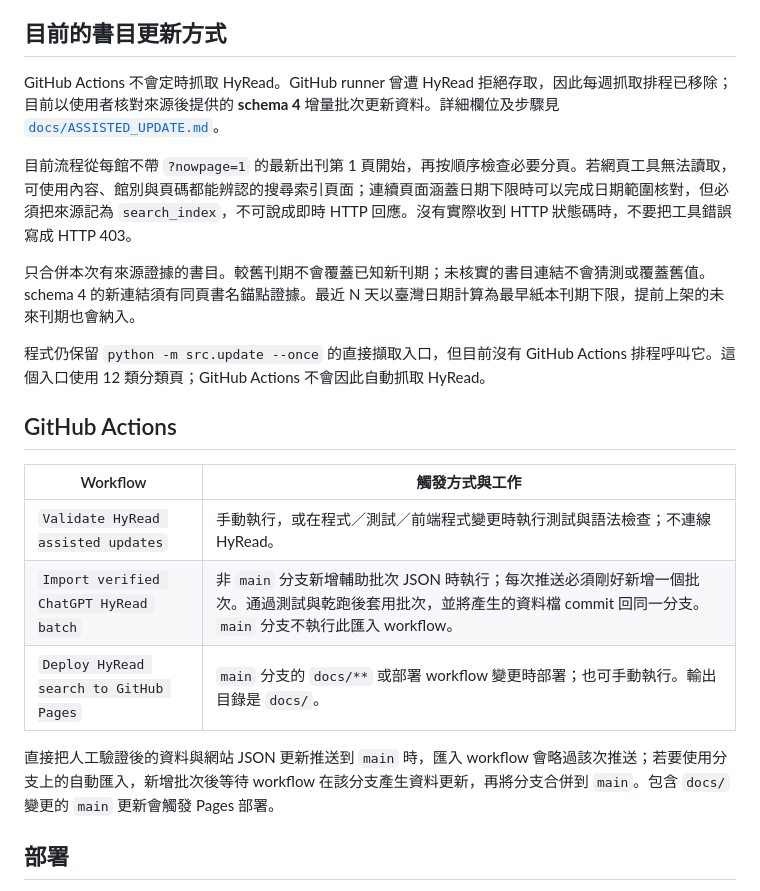
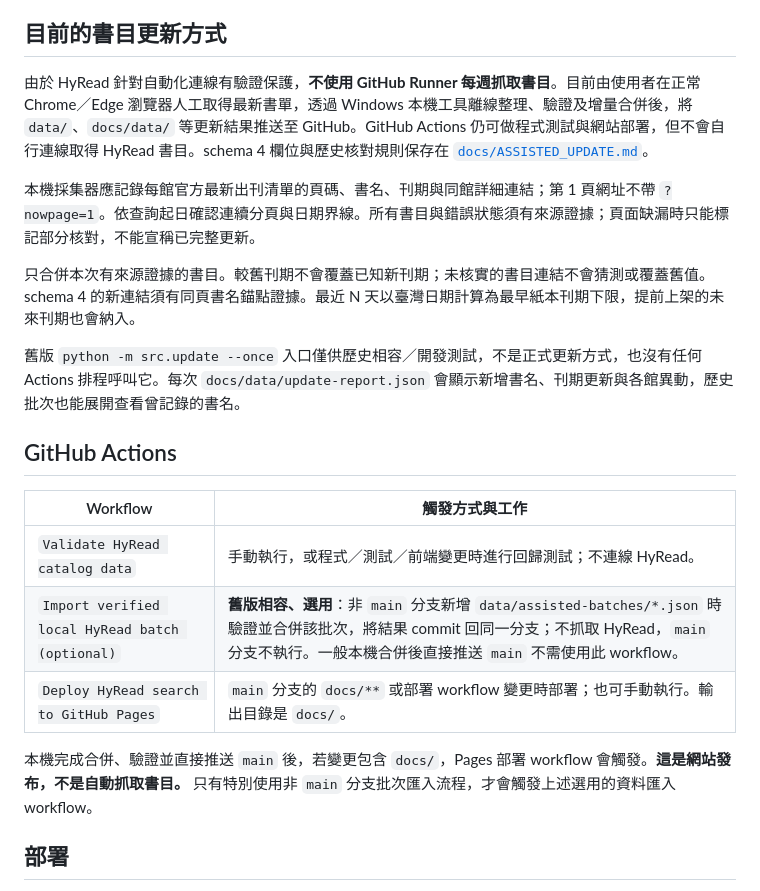
Before and after one commit to chihsun/hyread-magazine-finder, a Markdown page: README.md, the part around the change. Rendered like a GitHub page.

Commit message:
docs: describe manual browser plus local catalog merge workflow

```diff
--- a/README.md
+++ b/README.md
@@ -12,23 +12,23 @@
 
 ## 目前的書目更新方式
 
-GitHub Actions 不會定時抓取 HyRead。GitHub runner 曾遭 HyRead 拒絕存取，因此每週抓取排程已移除；目前以使用者核對來源後提供的 **schema 4** 增量批次更新資料。詳細欄位及步驟見 [`docs/ASSISTED_UPDATE.md`](docs/ASSISTED_UPDATE.md)。
+由於 HyRead 針對自動化連線有驗證保護，**不使用 GitHub Runner 每週抓取書目**。目前由使用者在正常 Chrome／Edge 瀏覽器人工取得最新書單，透過 Windows 本機工具離線整理、驗證及增量合併後，將 `data/`、`docs/data/` 等更新結果推送至 GitHub。GitHub Actions 仍可做程式測試與網站部署，但不會自行連線取得 HyRead 書目。schema 4 欄位與歷史核對規則保存在 [`docs/ASSISTED_UPDATE.md`](docs/ASSISTED_UPDATE.md)。
 
-目前流程從每館不帶 `?nowpage=1` 的最新出刊第 1 頁開始，再按順序檢查必要分頁。若網頁工具無法讀取，可使用內容、館別與頁碼都能辨認的搜尋索引頁面；連續頁面涵蓋日期下限時可以完成日期範圍核對，但必須把來源記為 `search_index`，不可說成即時 HTTP 回應。沒有實際收到 HTTP 狀態碼時，不要把工具錯誤寫成 HTTP 403。
+本機採集器應記錄每館官方最新出刊清單的頁碼、書名、刊期與同館詳細連結；第 1 頁網址不帶 `?nowpage=1`。依查詢起日確認連續分頁與日期界線。所有書目與錯誤狀態須有來源證據；頁面缺漏時只能標記部分核對，不能宣稱已完整更新。
 
 只合併本次有來源證據的書目。較舊刊期不會覆蓋已知新刊期；未核實的書目連結不會猜測或覆蓋舊值。schema 4 的新連結須有同頁書名錨點證據。最近 N 天以臺灣日期計算為最早紙本刊期下限，提前上架的未來刊期也會納入。
 
-程式仍保留 `python -m src.update --once` 的直接擷取入口，但目前沒有 GitHub Actions 排程呼叫它。這個入口使用 12 類分類頁；GitHub Actions 不會因此自動抓取 HyRead。
+舊版 `python -m src.update --once` 入口僅供歷史相容／開發測試，不是正式更新方式，也沒有任何 Actions 排程呼叫它。每次 `docs/data/update-report.json` 會顯示新增書名、刊期更新與各館異動，歷史批次也能展開查看曾記錄的書名。
 
 ## GitHub Actions
 
 | Workflow | 觸發方式與工作 |
 |---|---|
-| `Validate HyRead assisted updates` | 手動執行，或在程式／測試／前端程式變更時執行測試與語法檢查；不連線 HyRead。 |
-| `Import verified ChatGPT HyRead batch` | 非 `main` 分支新增輔助批次 JSON 時執行；每次推送必須剛好新增一個批次。通過測試與乾跑後套用批次，並將產生的資料檔 commit 回同一分支。`main` 分支不執行此匯入 workflow。 |
+| `Validate HyRead catalog data` | 手動執行，或程式／測試／前端變更時進行回歸測試；不連線 HyRead。 |
+| `Import verified local HyRead batch (optional)` | **舊版相容、選用**：非 `main` 分支新增 `data/assisted-batches/*.json` 時驗證並合併該批次，將結果 commit 回同一分支；不抓取 HyRead，`main` 分支不執行。一般本機合併後直接推送 `main` 不需使用此 workflow。 |
 | `Deploy HyRead search to GitHub Pages` | `main` 分支的 `docs/**` 或部署 workflow 變更時部署；也可手動執行。輸出目錄是 `docs/`。 |
 
-直接把人工驗證後的資料與網站 JSON 更新推送到 `main` 時，匯入 workflow 會略過該次推送；若要使用分支上的自動匯入，新增批次後等待 workflow 在該分支產生資料更新，再將分支合併到 `main`。包含 `docs/` 變更的 `main` 更新會觸發 Pages 部署。
+本機完成合併、驗證並直接推送 `main` 後，若變更包含 `docs/`，Pages 部署 workflow 會觸發。**這是網站發布，不是自動抓取書目。** 只有特別使用非 `main` 分支批次匯入流程，才會觸發上述選用的資料匯入 workflow。
 
 ## 部署
 
```
